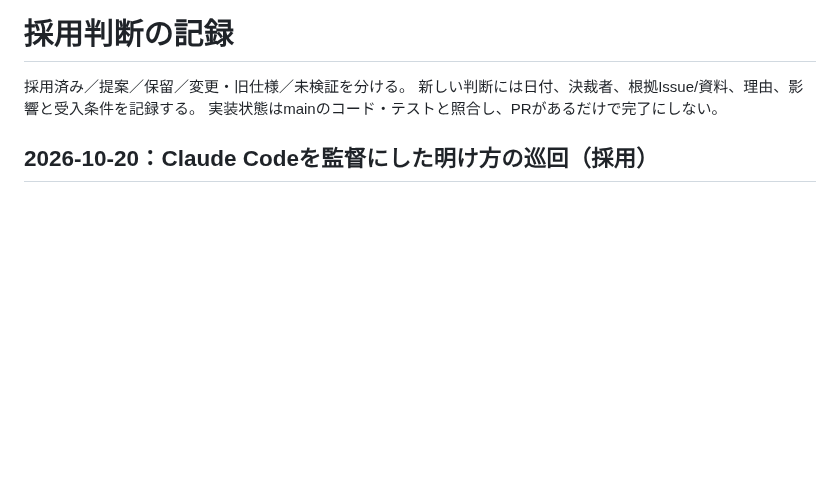
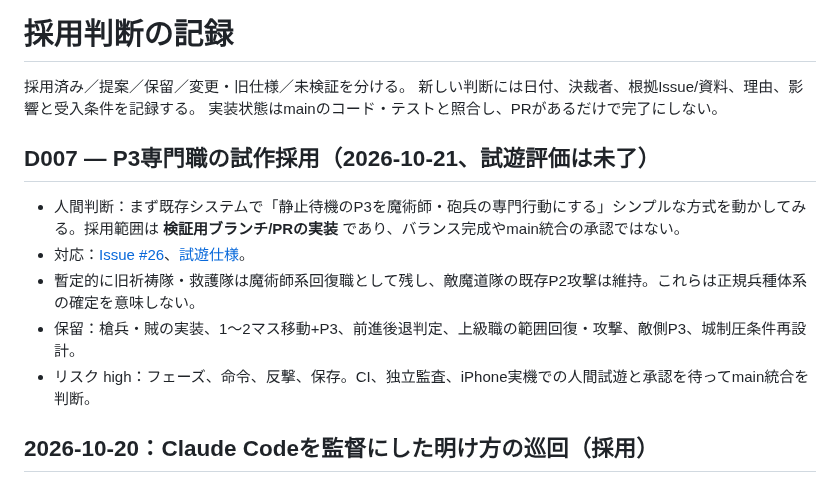
Before and after one commit to hane-san/SRPG, a Markdown page: docs/DECISIONS.md, the part around the change. Rendered like a GitHub page; blank space fills up the shorter version.

Commit message:
docs/test(p3): record experiment and guard legacy HP6 saves (#26)

```diff
--- a/docs/DECISIONS.md
+++ b/docs/DECISIONS.md
@@ -3,6 +3,14 @@
 採用済み／提案／保留／変更・旧仕様／未検証を分ける。
 新しい判断には日付、決裁者、根拠Issue/資料、理由、影響と受入条件を記録する。
 実装状態はmainのコード・テストと照合し、PRがあるだけで完了にしない。
+
+## D007 — P3専門職の試作採用（2026-10-21、試遊評価は未了）
+
+- 人間判断：まず既存システムで「静止待機のP3を魔術師・砲兵の専門行動にする」シンプルな方式を動かしてみる。採用範囲は **検証用ブランチ/PRの実装** であり、バランス完成やmain統合の承認ではない。
+- 対応：[Issue #26](https://github.com/hane-san/SRPG-01-FEstyle/issues/26)、[試遊仕様](p3-specialists-playtest.md)。
+- 暫定的に旧祈祷隊・救護隊は魔術師系回復職として残し、敵魔道隊の既存P2攻撃は維持。これらは正規兵種体系の確定を意味しない。
+- 保留：槍兵・賊の実装、1〜2マス移動+P3、前進後退判定、上級職の範囲回復・攻撃、敵側P3、城制圧条件再設計。
+- リスク high：フェーズ、命令、反撃、保存。CI、独立監査、iPhone実機での人間試遊と承認を待ってmain統合を判断。
 
 ## 2026-10-20：Claude Codeを監督にした明け方の巡回（採用）
 
```
